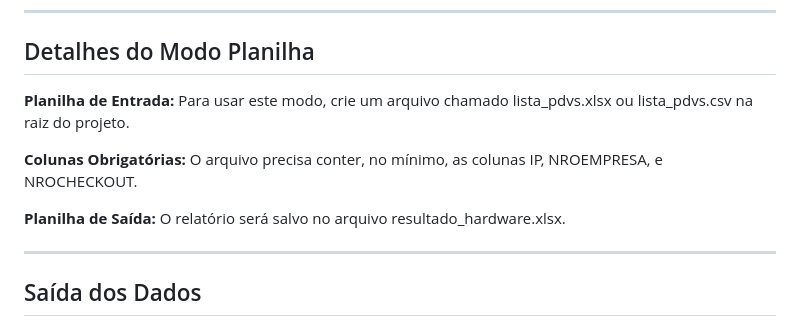
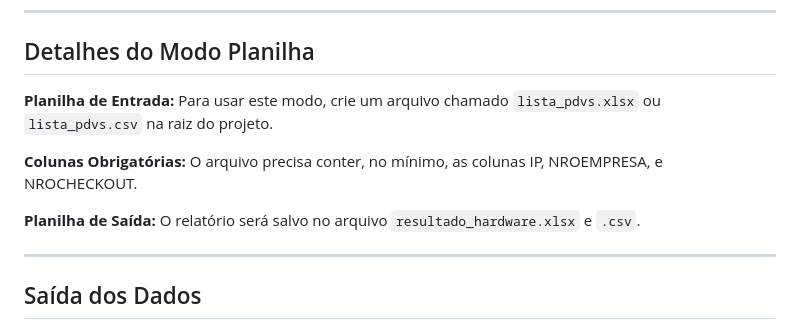
Before and after one commit to lucaswotta/invent-ssh, a Markdown page: README.md, the part around the change. Drawn GitHub-style.

Commit message:
docs: atualização do projeto

```diff
--- a/README.md
+++ b/README.md
@@ -113,11 +113,11 @@ python hardwarePDV.py
 ---
 
 ## Detalhes do Modo Planilha
-**Planilha de Entrada:** Para usar este modo, crie um arquivo chamado lista_pdvs.xlsx ou lista_pdvs.csv na raiz do projeto.
+**Planilha de Entrada:** Para usar este modo, crie um arquivo chamado `lista_pdvs.xlsx` ou `lista_pdvs.csv` na raiz do projeto.
 
 **Colunas Obrigatórias:** O arquivo precisa conter, no mínimo, as colunas IP, NROEMPRESA, e NROCHECKOUT.
 
-**Planilha de Saída:** O relatório será salvo no arquivo resultado_hardware.xlsx.
+**Planilha de Saída:** O relatório será salvo no arquivo `resultado_hardware.xlsx` e `.csv`.
 
 ---
 
```
